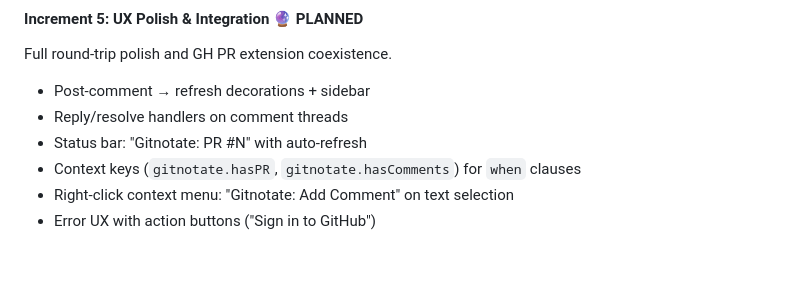
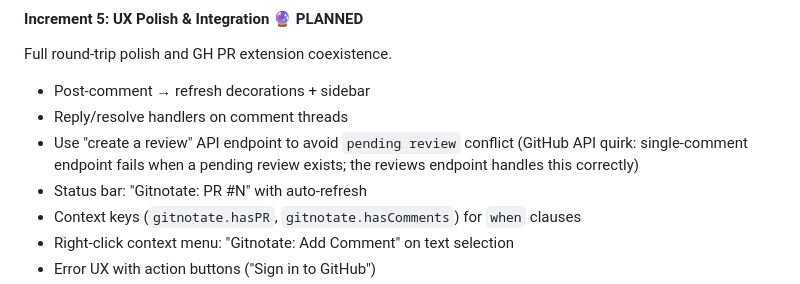
Before and after one commit to pedrofuentes/gitnotate, a Markdown page: ROADMAP.md, the part around the change. Rendered like a GitHub page; blank space fills up the shorter version.

Commit message:
docs(roadmap): track GitHub API pending review fix in Increment 5
The single-comment endpoint (POST /pulls/{n}/comments) fails with
422 when a pending review exists. The 'create a review' endpoint
(POST /pulls/{n}/reviews) handles this correctly. Track the migration
for Increment 5.

Co-authored-by: Copilot <223556219+Copilot@users.noreply.github.com>

```diff
--- a/ROADMAP.md
+++ b/ROADMAP.md
@@ -230,6 +230,7 @@ Full round-trip polish and GH PR extension coexistence.
 
 - Post-comment → refresh decorations + sidebar
 - Reply/resolve handlers on comment threads
+- Use "create a review" API endpoint to avoid `pending review` conflict (GitHub API quirk: single-comment endpoint fails when a pending review exists; the reviews endpoint handles this correctly)
 - Status bar: "Gitnotate: PR #N" with auto-refresh
 - Context keys (`gitnotate.hasPR`, `gitnotate.hasComments`) for `when` clauses
 - Right-click context menu: "Gitnotate: Add Comment" on text selection
```
